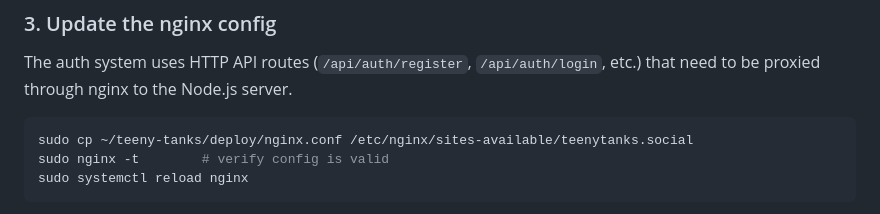
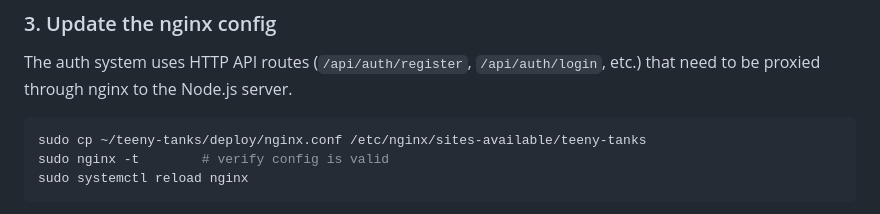
Before and after one commit to connor-ruff/teeny-tanks, a Markdown page: deploy/FIRST-DEPLOY.md, the part around the change. Drawn GitHub-style.

````diff
--- a/deploy/FIRST-DEPLOY.md
+++ b/deploy/FIRST-DEPLOY.md
@@ -341,7 +341,7 @@ The auth system uses HTTP API routes (`/api/auth/register`, `/api/auth/login`, e
 need to be proxied through nginx to the Node.js server.
 
 ```bash
-sudo cp ~/teeny-tanks/deploy/nginx.conf /etc/nginx/sites-available/teenytanks.social
+sudo cp ~/teeny-tanks/deploy/nginx.conf /etc/nginx/sites-available/teeny-tanks
 sudo nginx -t        # verify config is valid
 sudo systemctl reload nginx
 ```
````
